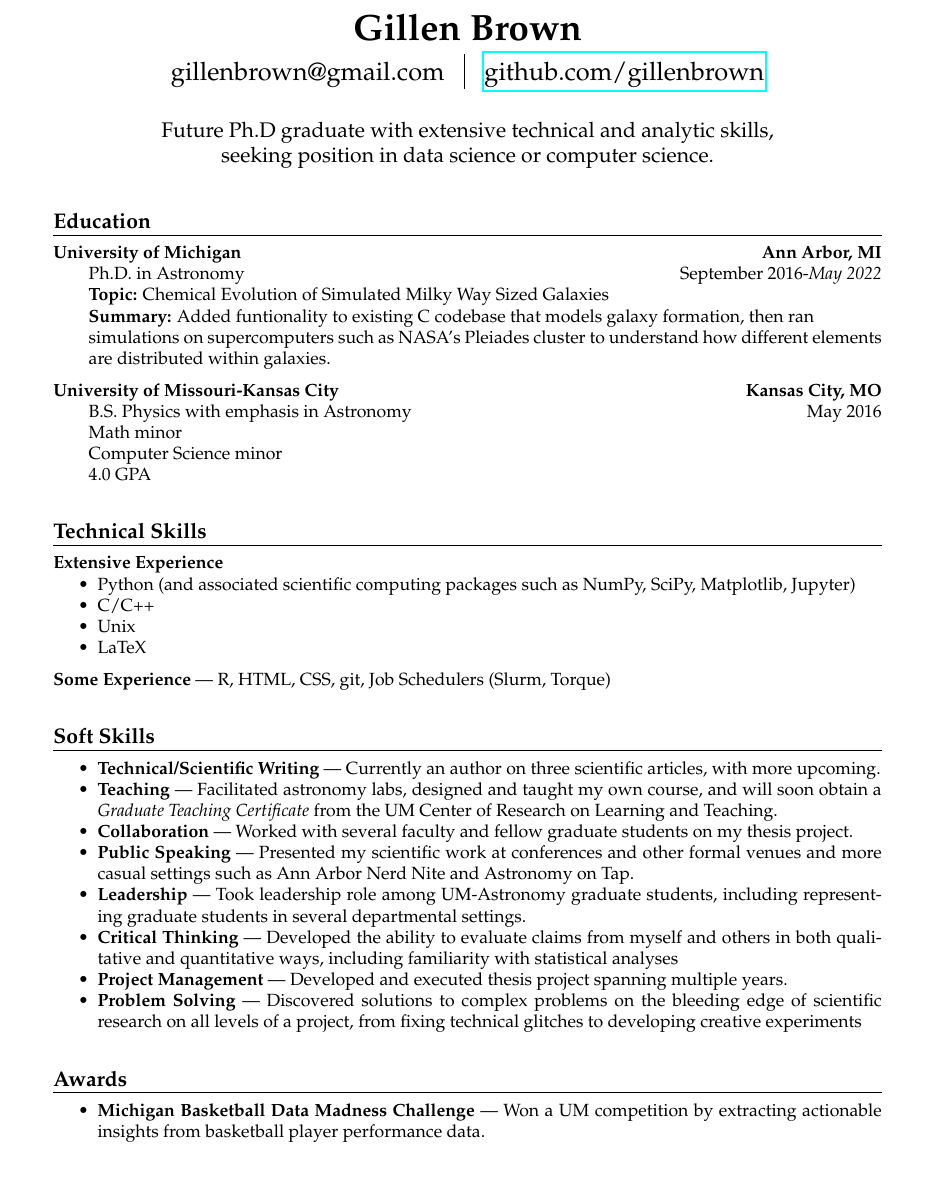
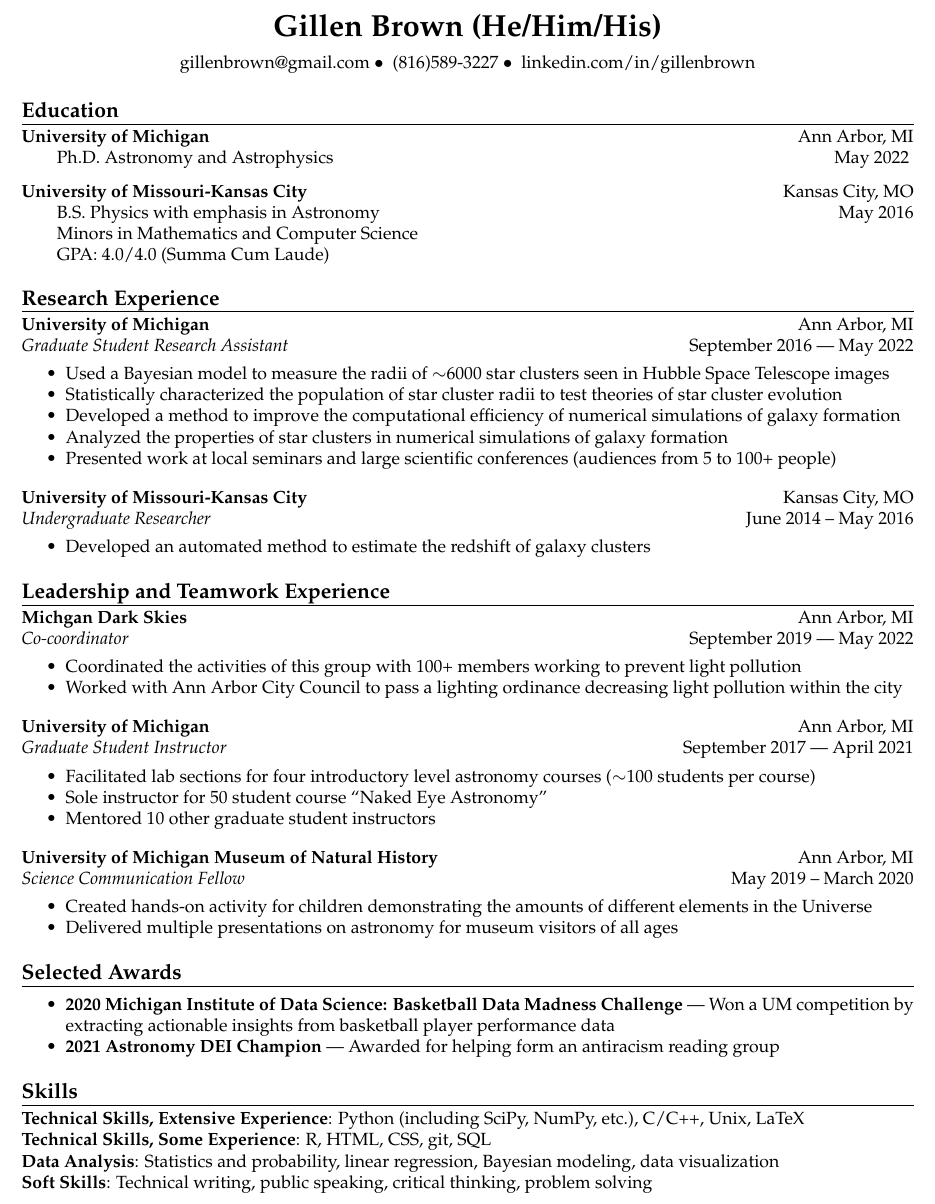
Before and after one commit to gillenbrown/resume, a LaTeX CV (resume.tex): part of the page, cut so that both start at the same text, the shorter picture padded with empty space. Compiled offline with pdfLaTeX.

Commit message:
totally redid resume

```diff
--- a/resume.tex
+++ b/resume.tex
@@ -31,62 +39,102 @@
 \begin{document}
 \thispagestyle{empty}
 
-\setlist[itemize]{noitemsep, topsep=0pt}
+\setlist[itemize]{noitemsep, topsep=-0.2em}
 
 \begin{center}
-{\huge \bf Gillen Brown}
+{\LARGE \bf Gillen Brown (He/Him/His)}
 
-{\Large gillenbrown@gmail.com \enspace \rule[-5pt]{1pt}{20pt} \enspace \href{http://www.github.com/gillenbrown}{github.com/gillenbrown}}
-
-\bigskip
-
-\parbox[c][2em][s]{0.8\textwidth}{\center \large Future Ph.D graduate with extensive technical and analytic skills, seeking position in data science or computer science.}
-
-\medskip
+{\normalsize \href{mailto:gillenbrown@gmail.com}{gillenbrown@gmail.com} \spacer (816)589-3227 \spacer \href{http://www.linkedin.com/in/gillenbrown}{linkedin.com/in/gillenbrown}}
+%\rule[-5pt]{1pt}{20pt} \enspace \href{http://www.github.com/gillenbrown}{github.com/gillenbrown}
 
 \end{center}
 
+% Hiding the summary for now, to save space
+% \bigskip
+% Future Ph.D graduate with extensive technical and analytic skills, seeking position in data science or computer science. \todo{redo to emphasize how I've used many skills in PhD work and looking to transition}
+
+% \medskip
+
 \header{Education}
 \actionHeader{University of Michigan}{Ann Arbor, MI}
-\indentedItemDate{Ph.D. in Astronomy}{September 2016-{\it May 2022}}
-\indentedItem{{\bf Topic:} Chemical Evolution of Simulated Milky Way Sized Galaxies}
-\indentedItem{{\bf Summary:} Added funtionality to existing C codebase that models galaxy formation, then ran }
-\indentedItem{simulations on supercomputers such as NASA's Pleiades cluster to understand how different elements}
-\indentedItem{are distributed within galaxies.}
+\indentedItemDate{Ph.D. Astronomy and Astrophysics}{May 2022}
+% \indentedItem{{\bf Topic:} Chemical Evolution of Simulated Milky Way Sized Galaxies}
+% \indentedItem{{\bf Summary:} Added functionality to existing C codebase that models galaxy formation, then ran }
+% \indentedItem{simulations on supercomputers such as NASA's Pleiades cluster to understand how different elements}
+% \indentedItem{are distributed within galaxies.}
+% \indentedItem{GPA: 4.0/4.0}
+\vspace{-0.5em}
 
 \actionHeader{University of Missouri-Kansas City}{Kansas City, MO}
 \indentedItemDate{B.S. Physics with emphasis in Astronomy}{May 2016}
-\indentedItem{Math minor}
-\indentedItem{Computer Science minor}
-\indentedItem{4.0 GPA}
+\indentedItem{Minors in Mathematics and Computer Science}
+\indentedItem{GPA: 4.0/4.0  (Summa Cum Laude)}
+\vspace{-0.3em}
 
-\header{Technical Skills}
-\actionHeader{Extensive Experience}{}
-\vspace{-0.6em}
+\header{Research Experience}
+\actionHeader{University of Michigan}{Ann Arbor, MI}
+\actionHeaderSecondLine{Graduate Student Research Assistant}{September 2016 --- May 2022}
 \begin{itemize}
-    \item Python (and associated scientific computing packages such as NumPy, SciPy, Matplotlib, Jupyter)
-    \item C/C++
-    \item Unix
-    \item LaTeX
+    \item Used a Bayesian model to measure the radii of $\sim$6000 star clusters seen in Hubble Space Telescope images
+    \item Statistically characterized the population of star cluster radii to test theories of star cluster evolution
+    % (keep if more computation focused) \item Updated existing C codebase that computationally models galaxy formation to improve the modeling of star cluster formation and evolution
+    % \item Developed a method of customizing the initial conditions for galaxy formation simulations to improve computational performance
+    \item Developed a method to improve the computational efficiency of numerical simulations of galaxy formation
+    \item Analyzed the properties of star clusters in numerical simulations of galaxy formation
+    % \item Awarded more than 15 million CPU-hours on supercomputers including Stampede2, Anvil, and Frontera
+    \item Presented work at local seminars and large scientific conferences (audiences from 5 to 100+ people)
 \end{itemize}
 
-{\bf Some Experience} | R, HTML, CSS, git, Job Schedulers (Slurm, Torque)
-
-\header{Soft Skills}
+\actionHeader{University of Missouri-Kansas City}{Kansas City, MO}
+\actionHeaderSecondLine{Undergraduate Researcher}{June 2014 -- May 2016}
 \begin{itemize}
-    \item {\bf Technical/Scientific Writing} | Currently an author on three scientific articles, with more upcoming.
-    \item {\bf Teaching} | Facilitated astronomy labs, designed and taught my own course, and will soon obtain a {\it Graduate Teaching Certificate} from the UM Center of Research on Learning and Teaching.
-    \item {\bf Collaboration} | Worked with several faculty and fellow graduate students on my thesis project.
-    \item {\bf Public Speaking} | Presented my scientific work at conferences and other formal venues and more casual settings such as Ann Arbor Nerd Nite and Astronomy on Tap.
-    \item {\bf Leadership} | Took leadership role among UM-Astronomy graduate students, including representing graduate students in several departmental settings.
-    \item {\bf Critical Thinking} | Developed the ability to evaluate claims from myself and others in both qualitative and quantitative ways, including familiarity with statistical analyses
-    \item {\bf Project Management} | Developed and executed thesis project spanning multiple years.
-    \item {\bf Problem Solving} | Discovered solutions to complex problems on the bleeding edge of scientific research on all levels of a project, from fixing technical glitches to developing creative experiments
+    \item Developed an automated method to estimate the redshift of galaxy clusters
+    % \item Created tutorials teaching basic coding and research methods to new group members
 \end{itemize}
 
-\header{Awards}
+\header{Leadership and Teamwork Experience}
+\actionHeader{Michgan Dark Skies}{Ann Arbor, MI}
+\actionHeaderSecondLine{Co-coordinator}{September 2019 --- May 2022}
 \begin{itemize}
-    \item {\bf Michigan Basketball Data Madness Challenge} --- Won a UM competition by extracting actionable insights from basketball player performance data.
+    \item Coordinated the activities of this group with 100+ members working to prevent light pollution
+    \item Worked with Ann Arbor City Council to pass a lighting ordinance decreasing light pollution within the city
 \end{itemize}
 
+\actionHeader{University of Michigan}{Ann Arbor, MI}
+\actionHeaderSecondLine{Graduate Student Instructor}{September 2017 --- April 2021}
+\begin{itemize}
+    \item Facilitated lab sections for four introductory level astronomy courses ($\sim$100 students per course)
+    % \item Assisted in developing course materials for introductory level astronomy courses
+    \item Sole instructor for 50 student course ``Naked Eye Astronomy''
+    \item Mentored 10 other graduate student instructors
+\end{itemize}
+
+% \actionHeader{University of Michigan}{Ann Arbor, MI}
+% \actionHeaderSecondLine{Graduate Student Representative}{September 2018 --- April 2021}
+% \begin{itemize}
+%     \item Chosen by other astronomy graduate students as our representative for several important department committees, including the curriculum committee and a committee reforming the Ph.D. qualifying exam
+% \end{itemize}
+
+\actionHeader{University of Michigan Museum of Natural History}{Ann Arbor, MI}
+\actionHeaderSecondLine{Science Communication Fellow}{May 2019 -- March 2020}
+\begin{itemize}
+    \item Created hands-on activity for children demonstrating the amounts of different elements in the Universe
+    \item Delivered multiple presentations on astronomy for museum visitors of all ages
+\end{itemize}
+
+\header{Selected Awards}
+\vspace{1.1em}
+\begin{itemize}
+    \item {\bf 2020 Michigan Institute of Data Science: Basketball Data Madness Challenge} --- Won a UM competition by extracting actionable insights from basketball player performance data
+    \item {\bf 2021 Astronomy DEI Champion} --- Awarded for helping form an antiracism reading group
+\end{itemize}
+
+
+\header{Skills}
+\vspace{0.2em}
+\itemWithName{Technical Skills, Extensive Experience}{Python (including SciPy, NumPy, etc.), C/C++, Unix, LaTeX}
+\itemWithName{Technical Skills, Some Experience}{R, HTML, CSS, git, SQL}
+\itemWithName{Data Analysis}{Statistics and probability, linear regression, Bayesian modeling, data visualization}
+\itemWithName{Soft Skills}{Technical writing, public speaking, critical thinking, problem solving}
+
 \end{document}
```
Also changed, not shown: resume.pdf, resume.tex (16 more changed lines), 1 other file.
